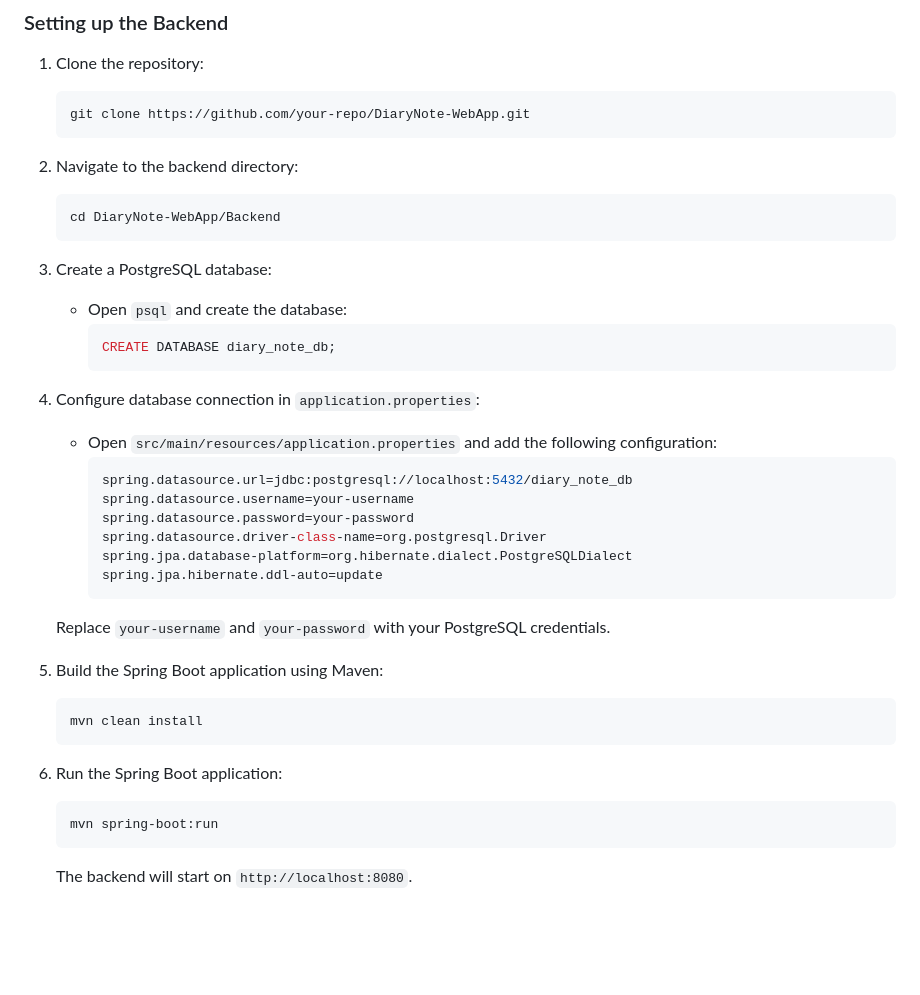
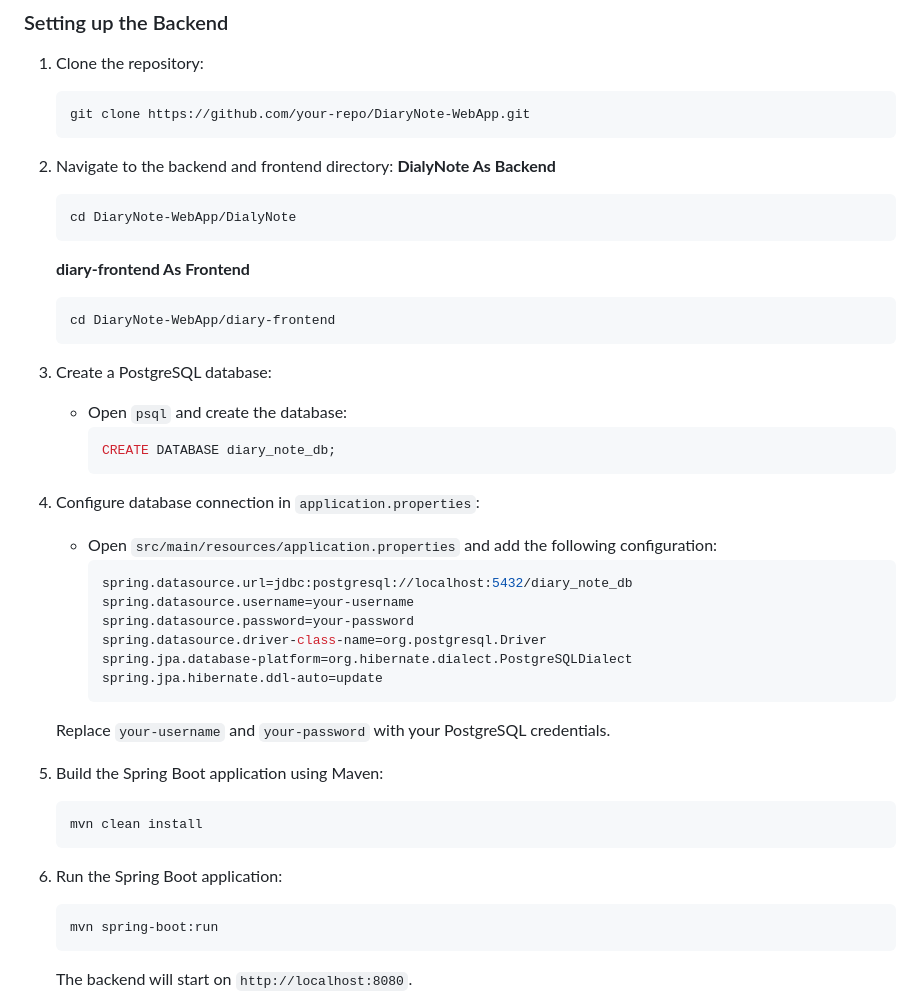
Before and after one commit to chirdekaran262/DiaryNote-WebApp, a Markdown page: README.md, the part around the change. Rendered like a GitHub page; blank space fills up the shorter version.

Commit message:
Update README.md add seprate backend and fronted cd cmd

````diff
--- a/README.md
+++ b/README.md
@@ -43,18 +43,23 @@ This project is a web application where users can add, view, update, and delete
    git clone https://github.com/your-repo/DiaryNote-WebApp.git
    ```
 
-2. Navigate to the backend directory:
+2. Navigate to the backend and frontend directory:
+   **DialyNote As Backend**
    ```bash
-   cd DiaryNote-WebApp/Backend
+   cd DiaryNote-WebApp/DialyNote
+   ```
+   **diary-frontend As Frontend**
+   ```bash
+   cd DiaryNote-WebApp/diary-frontend
    ```
 
-3. Create a PostgreSQL database:
+4. Create a PostgreSQL database:
    - Open `psql` and create the database:
      ```sql
      CREATE DATABASE diary_note_db;
      ```
 
-4. Configure database connection in `application.properties`:
+5. Configure database connection in `application.properties`:
 
    - Open `src/main/resources/application.properties` and add the following configuration:
      ```properties
@@ -68,12 +73,12 @@ This project is a web application where users can add, view, update, and delete
 
    Replace `your-username` and `your-password` with your PostgreSQL credentials.
 
-5. Build the Spring Boot application using Maven:
+6. Build the Spring Boot application using Maven:
    ```bash
    mvn clean install
    ```
 
-6. Run the Spring Boot application:
+7. Run the Spring Boot application:
    ```bash
    mvn spring-boot:run
    ```
````
